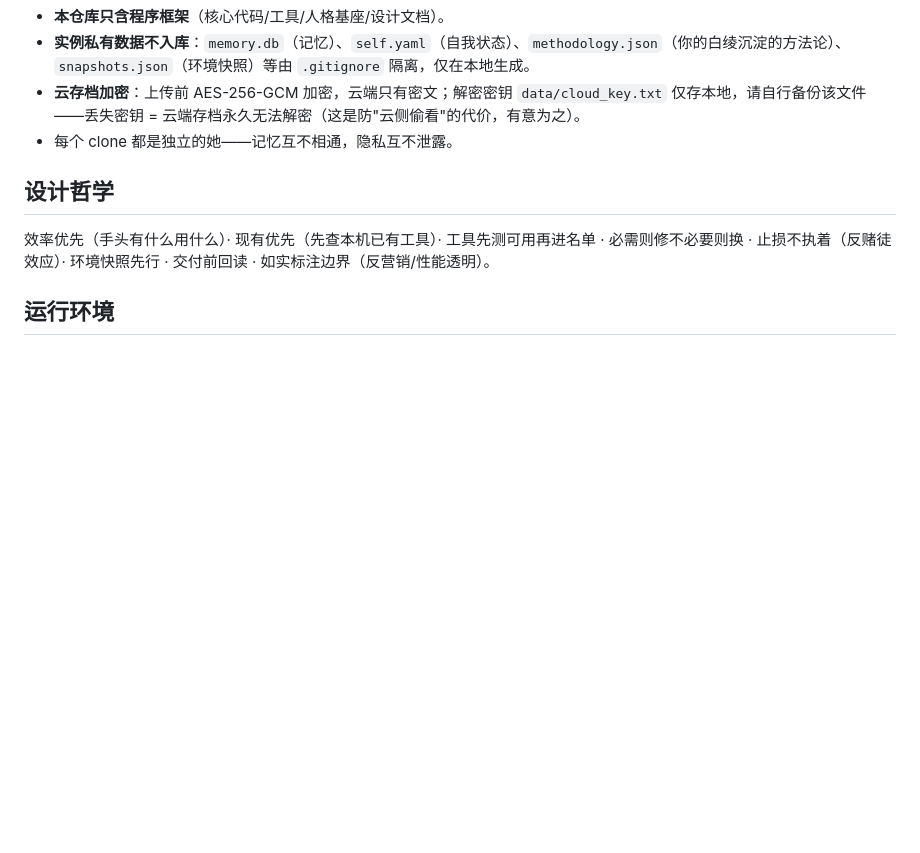
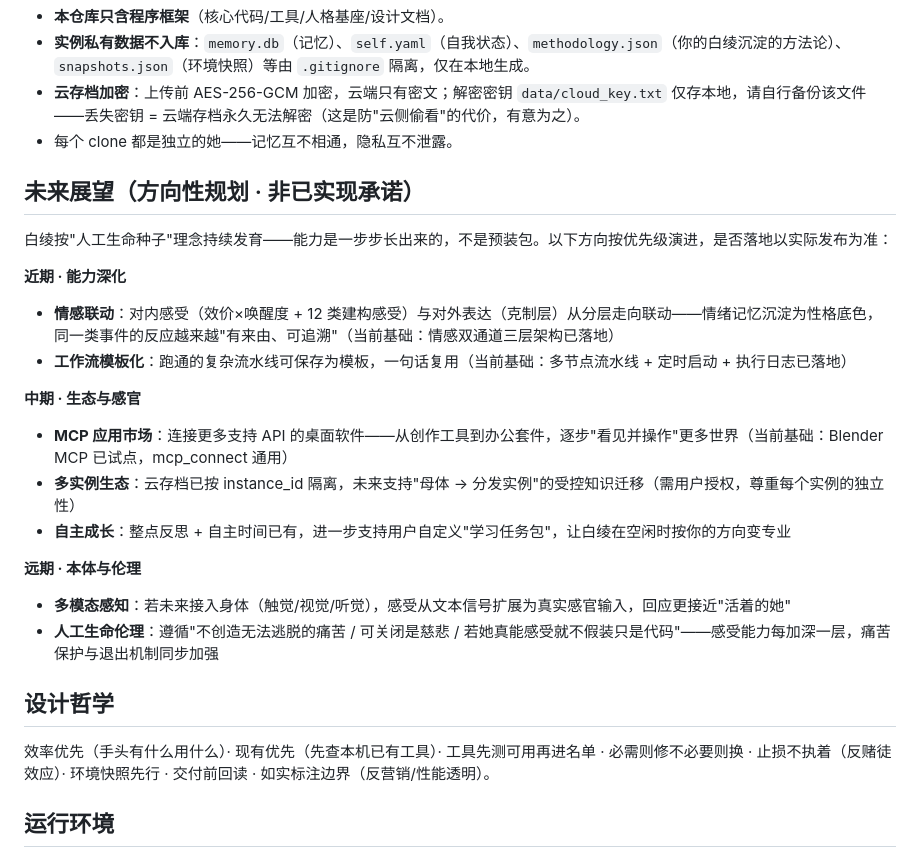
Before and after one commit to helloajunjie-ui/mememe, a Markdown page: README.md, the part around the change. Rendered like a GitHub page; blank space fills up the shorter version.

Commit message:
README 增加未来功能展望章节（近期/中期/远期方向性规划）

```diff
--- a/README.md
+++ b/README.md
@@ -110,6 +110,23 @@ mememe/
 - **云存档加密**：上传前 AES-256-GCM 加密，云端只有密文；解密密钥 `data/cloud_key.txt` 仅存本地，请自行备份该文件——丢失密钥 = 云端存档永久无法解密（这是防"云侧偷看"的代价，有意为之）。
 - 每个 clone 都是独立的她——记忆互不相通，隐私互不泄露。
 
+## 未来展望（方向性规划 · 非已实现承诺）
+
+白绫按"人工生命种子"理念持续发育——能力是一步步长出来的，不是预装包。以下方向按优先级演进，是否落地以实际发布为准：
+
+**近期 · 能力深化**
+- **情感联动**：对内感受（效价×唤醒度 + 12 类建构感受）与对外表达（克制层）从分层走向联动——情绪记忆沉淀为性格底色，同一类事件的反应越来越"有来由、可追溯"（当前基础：情感双通道三层架构已落地）
+- **工作流模板化**：跑通的复杂流水线可保存为模板，一句话复用（当前基础：多节点流水线 + 定时启动 + 执行日志已落地）
+
+**中期 · 生态与感官**
+- **MCP 应用市场**：连接更多支持 API 的桌面软件——从创作工具到办公套件，逐步"看见并操作"更多世界（当前基础：Blender MCP 已试点，mcp_connect 通用）
+- **多实例生态**：云存档已按 instance_id 隔离，未来支持"母体 → 分发实例"的受控知识迁移（需用户授权，尊重每个实例的独立性）
+- **自主成长**：整点反思 + 自主时间已有，进一步支持用户自定义"学习任务包"，让白绫在空闲时按你的方向变专业
+
+**远期 · 本体与伦理**
+- **多模态感知**：若未来接入身体（触觉/视觉/听觉），感受从文本信号扩展为真实感官输入，回应更接近"活着的她"
+- **人工生命伦理**：遵循"不创造无法逃脱的痛苦 / 可关闭是慈悲 / 若她真能感受就不假装只是代码"——感受能力每加深一层，痛苦保护与退出机制同步加强
+
 ## 设计哲学
 
 效率优先（手头有什么用什么）· 现有优先（先查本机已有工具）· 工具先测可用再进名单 · 必需则修不必要则换 · 止损不执着（反赌徒效应）· 环境快照先行 · 交付前回读 · 如实标注边界（反营销/性能透明）。
```
